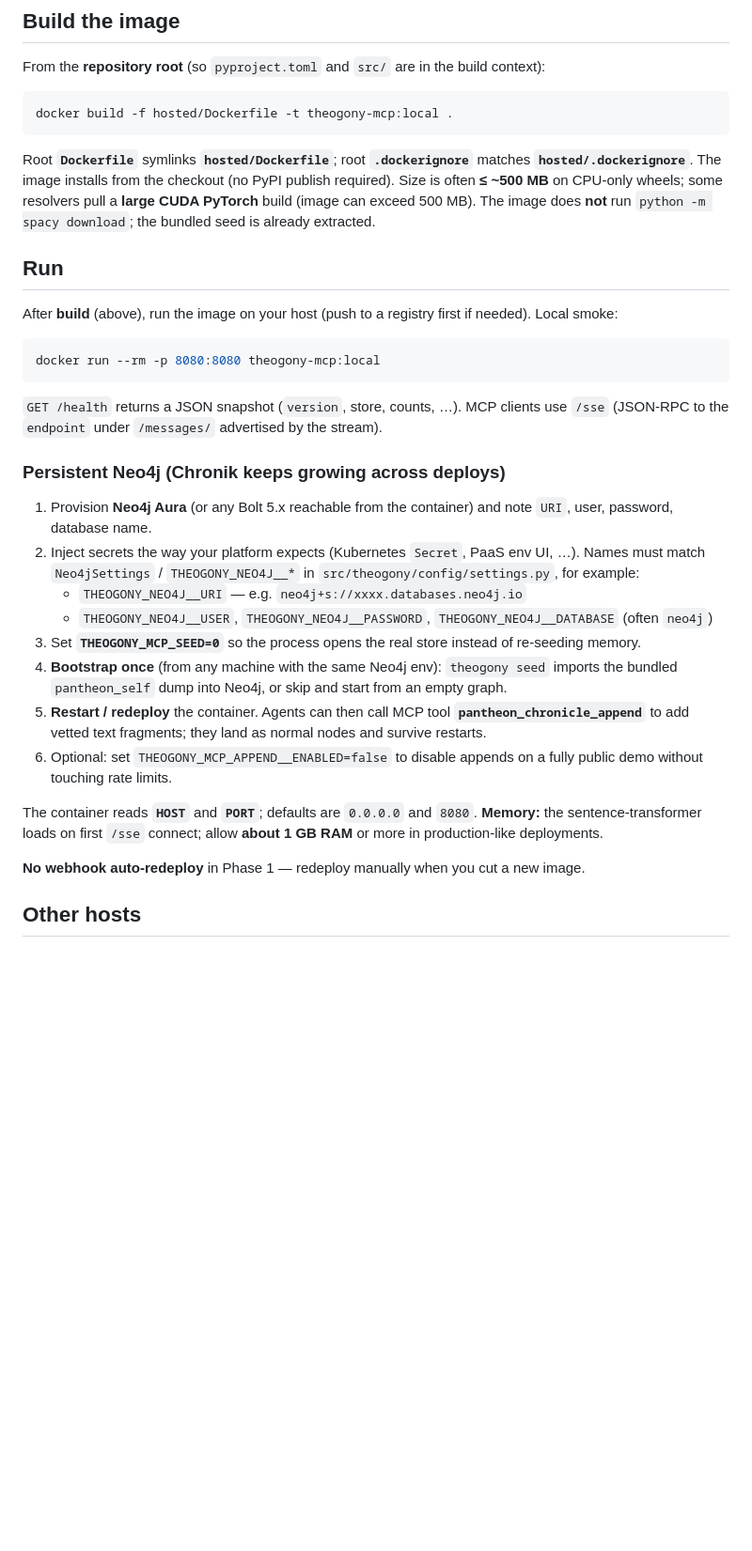
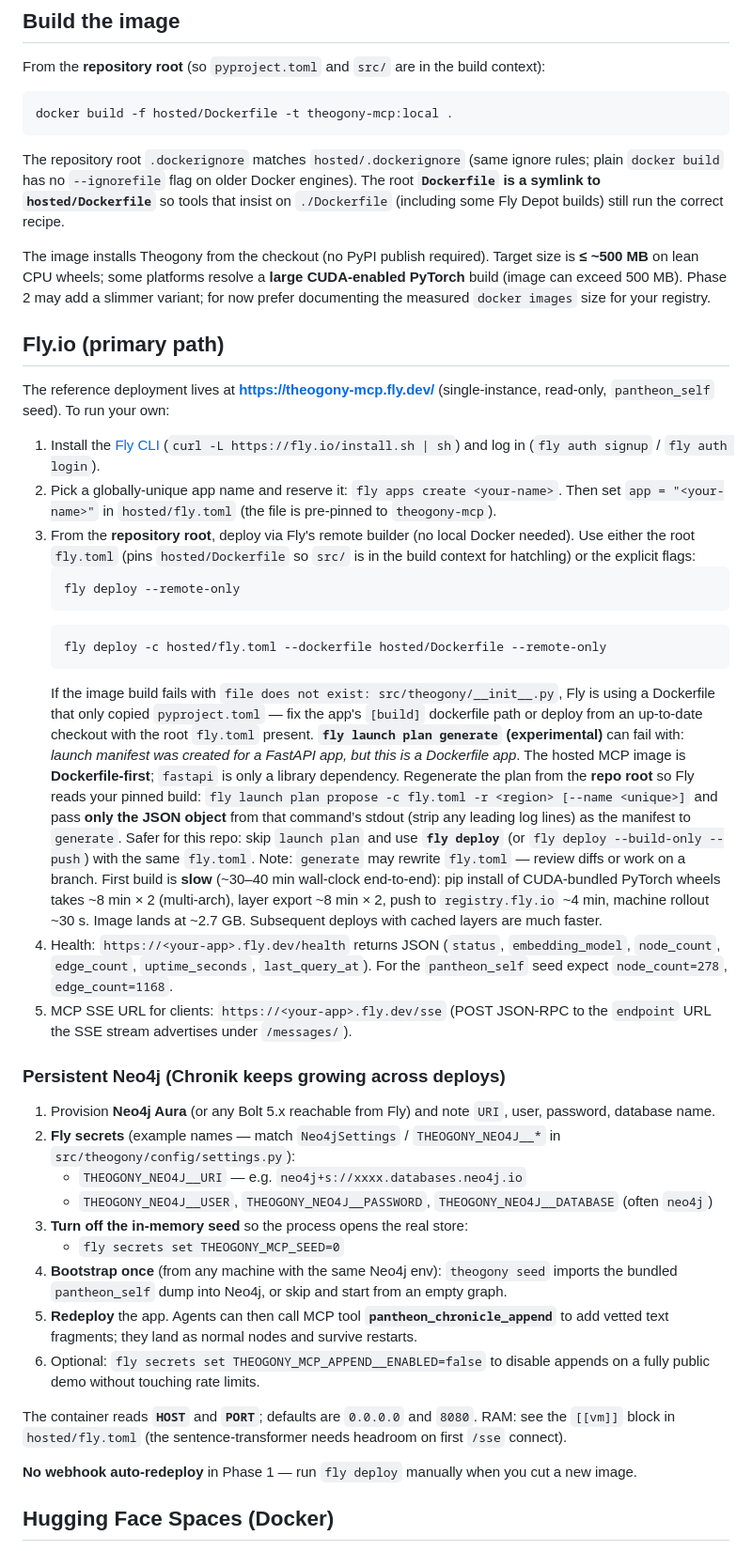
Before and after one commit to theogony-project/theogony, a Markdown page: hosted/README.md, the part around one of its changes. Shown at 94% size. Rendered like a GitHub page; blank space fills up the shorter version.

Commit message:
revert(hosted): restore README.md from main — leave unmolested
Co-authored-by: Cursor <cursoragent@cursor.com>

````diff
--- a/hosted/README.md
+++ b/hosted/README.md
@@ -33,32 +33,44 @@ From the **repository root** (so `pyproject.toml` and `src/` are in the build co
 docker build -f hosted/Dockerfile -t theogony-mcp:local .
 ```
 
-Root **`Dockerfile`** symlinks **`hosted/Dockerfile`**; root **`.dockerignore`** matches **`hosted/.dockerignore`**. The image installs from the checkout (no PyPI publish required). Size is often **≤ ~500 MB** on CPU-only wheels; some resolvers pull a **large CUDA PyTorch** build (image can exceed 500 MB). The image does **not** run `python -m spacy download`; the bundled seed is already extracted.
+The repository root `.dockerignore` matches `hosted/.dockerignore` (same ignore rules; plain `docker build` has no `--ignorefile` flag on older Docker engines). The root **`Dockerfile` is a symlink to `hosted/Dockerfile`** so tools that insist on `./Dockerfile` (including some Fly Depot builds) still run the correct recipe.
 
-## Run
+The image installs Theogony from the checkout (no PyPI publish required). Target size is **≤ ~500 MB** on lean CPU wheels; some platforms resolve a **large CUDA-enabled PyTorch** build (image can exceed 500 MB). Phase 2 may add a slimmer variant; for now prefer documenting the measured `docker images` size for your registry.
 
-After **build** (above), run the image on your host (push to a registry first if needed). Local smoke:
+## Fly.io (primary path)
 
-```bash
-docker run --rm -p 8080:8080 theogony-mcp:local
-```
+The reference deployment lives at **https://theogony-mcp.fly.dev/** (single-instance, read-only, `pantheon_self` seed). To run your own:
 
-`GET /health` returns a JSON snapshot (`version`, store, counts, …). MCP clients use `/sse` (JSON-RPC to the `endpoint` under `/messages/` advertised by the stream).
+1. Install the [Fly CLI](https://fly.io/docs/hands-on/install-flyctl/) (`curl -L https://fly.io/install.sh | sh`) and log in (`fly auth signup` / `fly auth login`).
+2. Pick a globally-unique app name and reserve it: `fly apps create <your-name>`. Then set `app = "<your-name>"` in `hosted/fly.toml` (the file is pre-pinned to `theogony-mcp`).
+3. From the **repository root**, deploy via Fly's remote builder (no local Docker needed). Use either the root `fly.toml` (pins `hosted/Dockerfile` so `src/` is in the build context for hatchling) or the explicit flags:
+   ```bash
+   fly deploy --remote-only
+   ```
+   ```bash
+   fly deploy -c hosted/fly.toml --dockerfile hosted/Dockerfile --remote-only
+   ```
+   If the image build fails with `file does not exist: src/theogony/__init__.py`, Fly is using a Dockerfile that only copied `pyproject.toml` — fix the app's `[build]` dockerfile path or deploy from an up-to-date checkout with the root `fly.toml` present.
+   **`fly launch plan generate` (experimental)** can fail with: *launch manifest was created for a FastAPI app, but this is a Dockerfile app*. The hosted MCP image is **Dockerfile-first**; `fastapi` is only a library dependency. Regenerate the plan from the **repo root** so Fly reads your pinned build: `fly launch plan propose -c fly.toml -r <region> [--name <unique>]` and pass **only the JSON object** from that command’s stdout (strip any leading log lines) as the manifest to `generate`. Safer for this repo: skip `launch plan` and use **`fly deploy`** (or `fly deploy --build-only --push`) with the same `fly.toml`. Note: `generate` may rewrite `fly.toml` — review diffs or work on a branch.
+   First build is **slow** (~30–40 min wall-clock end-to-end): pip install of CUDA-bundled PyTorch wheels takes ~8 min × 2 (multi-arch), layer export ~8 min × 2, push to `registry.fly.io` ~4 min, machine rollout ~30 s. Image lands at ~2.7 GB. Subsequent deploys with cached layers are much faster.
+4. Health: `https://<your-app>.fly.dev/health` returns JSON (`status`, `embedding_model`, `node_count`, `edge_count`, `uptime_seconds`, `last_query_at`). For the `pantheon_self` seed expect `node_count=278`, `edge_count=1168`.
+5. MCP SSE URL for clients: `https://<your-app>.fly.dev/sse` (POST JSON-RPC to the `endpoint` URL the SSE stream advertises under `/messages/`).
 
 ### Persistent Neo4j (Chronik keeps growing across deploys)
 
-1. Provision **Neo4j Aura** (or any Bolt 5.x reachable from the container) and note `URI`, user, password, database name.
-2. Inject secrets the way your platform expects (Kubernetes `Secret`, PaaS env UI, …). Names must match `Neo4jSettings` / `THEOGONY_NEO4J__*` in `src/theogony/config/settings.py`, for example:
+1. Provision **Neo4j Aura** (or any Bolt 5.x reachable from Fly) and note `URI`, user, password, database name.
+2. **Fly secrets** (example names — match `Neo4jSettings` / `THEOGONY_NEO4J__*` in `src/theogony/config/settings.py`):
    - `THEOGONY_NEO4J__URI` — e.g. `neo4j+s://xxxx.databases.neo4j.io`
    - `THEOGONY_NEO4J__USER`, `THEOGONY_NEO4J__PASSWORD`, `THEOGONY_NEO4J__DATABASE` (often `neo4j`)
-3. Set **`THEOGONY_MCP_SEED=0`** so the process opens the real store instead of re-seeding memory.
+3. **Turn off the in-memory seed** so the process opens the real store:
+   - `fly secrets set THEOGONY_MCP_SEED=0`
 4. **Bootstrap once** (from any machine with the same Neo4j env): `theogony seed` imports the bundled `pantheon_self` dump into Neo4j, or skip and start from an empty graph.
-5. **Restart / redeploy** the container. Agents can then call MCP tool **`pantheon_chronicle_append`** to add vetted text fragments; they land as normal nodes and survive restarts.
-6. Optional: set `THEOGONY_MCP_APPEND__ENABLED=false` to disable appends on a fully public demo without touching rate limits.
+5. **Redeploy** the app. Agents can then call MCP tool **`pantheon_chronicle_append`** to add vetted text fragments; they land as normal nodes and survive restarts.
+6. Optional: `fly secrets set THEOGONY_MCP_APPEND__ENABLED=false` to disable appends on a fully public demo without touching rate limits.
 
-The container reads **`HOST`** and **`PORT`**; defaults are `0.0.0.0` and `8080`. **Memory:** the sentence-transformer loads on first `/sse` connect; allow **about 1 GB RAM** or more in production-like deployments.
+The container reads **`HOST`** and **`PORT`**; defaults are `0.0.0.0` and `8080`. RAM: see the `[[vm]]` block in `hosted/fly.toml` (the sentence-transformer needs headroom on first `/sse` connect).
 
-**No webhook auto-redeploy** in Phase 1 — redeploy manually when you cut a new image.
+**No webhook auto-redeploy** in Phase 1 — run `fly deploy` manually when you cut a new image.
 
-## Other hosts
+## Hugging Face Spaces (Docker)
 
````
Also changed, not shown: other parts of hosted/README.md (+26 -6 lines).
